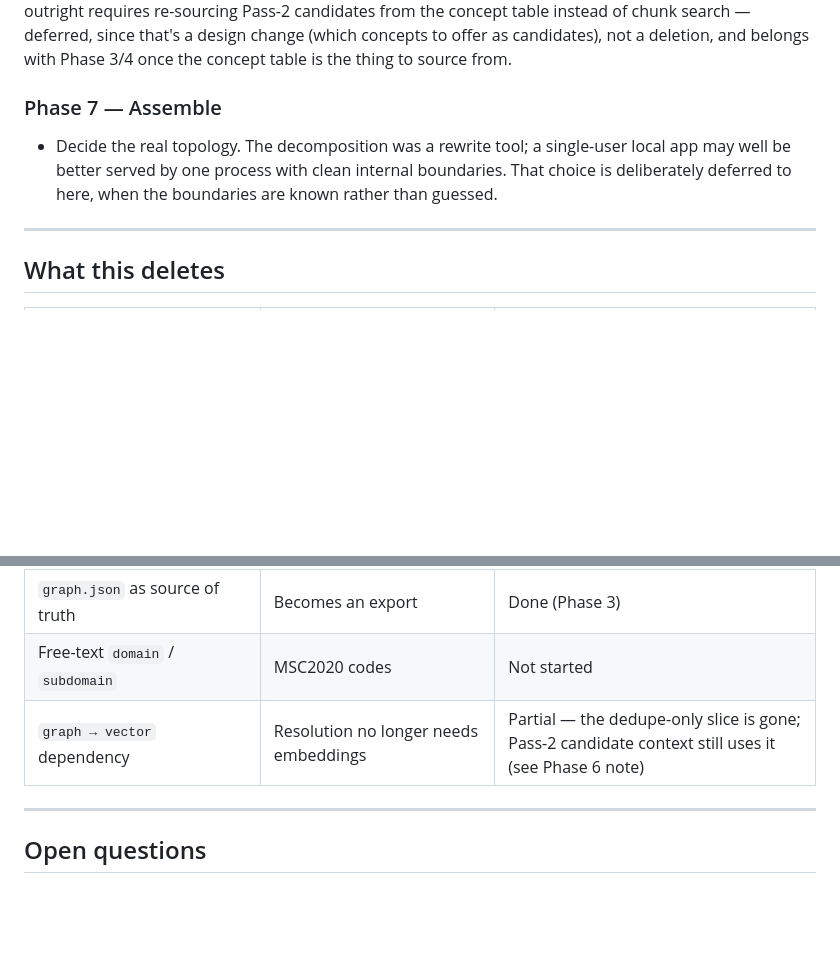
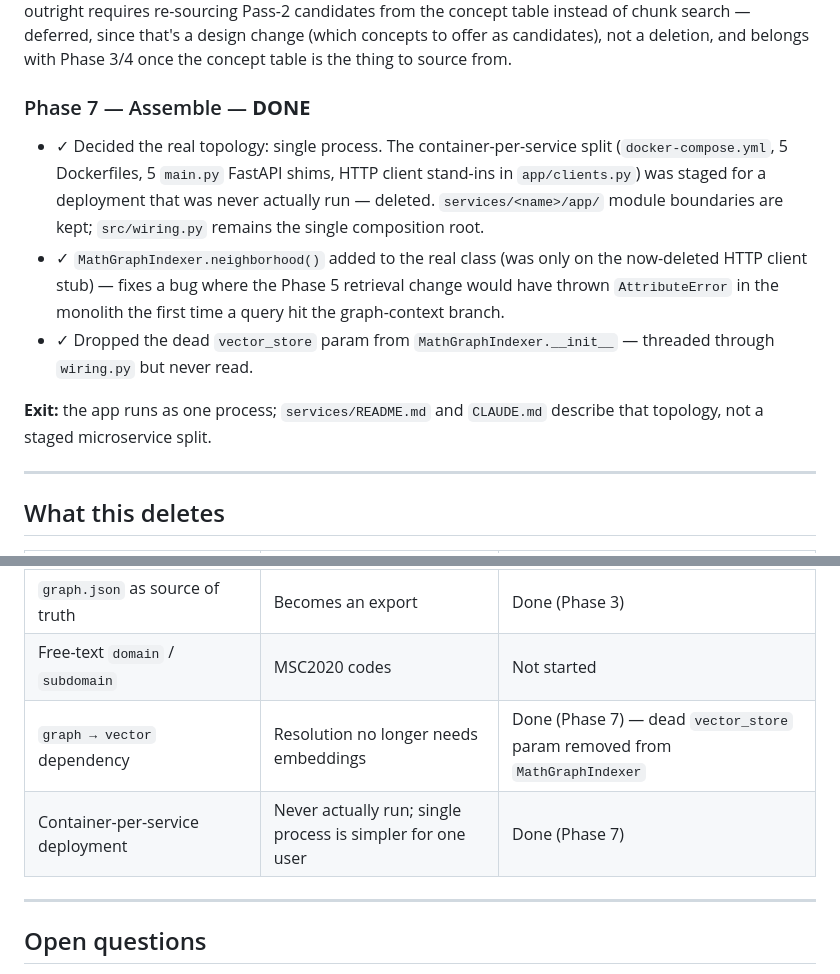
Before and after one commit to shantanu-urgunde-21/comeback-helper, a Markdown page: plan.md, 2 parts joined by grey strips. GitHub-like rendering; blank space fills up the shorter version.

Commit message:
docs: mark Phase 7 complete in plan.md

```diff
--- a/plan.md
+++ b/plan.md
@@ -311,10 +311,20 @@ the concept table instead of chunk search — deferred, since that's a design ch
 concepts to offer as candidates), not a deletion, and belongs with Phase 3/4 once the concept
 table is the thing to source from.
 
-### Phase 7 — Assemble
-- Decide the real topology. The decomposition was a rewrite tool; a single-user local app may
-  well be better served by one process with clean internal boundaries. That choice is
-  deliberately deferred to here, when the boundaries are known rather than guessed.
+### Phase 7 — Assemble — **DONE**
+- ✓ Decided the real topology: single process. The container-per-service split
+  (`docker-compose.yml`, 5 Dockerfiles, 5 `main.py` FastAPI shims, HTTP client stand-ins in
+  `app/clients.py`) was staged for a deployment that was never actually run — deleted.
+  `services/<name>/app/` module boundaries are kept; `src/wiring.py` remains the single
+  composition root.
+- ✓ `MathGraphIndexer.neighborhood()` added to the real class (was only on the now-deleted
+  HTTP client stub) — fixes a bug where the Phase 5 retrieval change would have thrown
+  `AttributeError` in the monolith the first time a query hit the graph-context branch.
+- ✓ Dropped the dead `vector_store` param from `MathGraphIndexer.__init__` — threaded through
+  `wiring.py` but never read.
+
+**Exit:** the app runs as one process; `services/README.md` and `CLAUDE.md` describe that
+topology, not a staged microservice split.
 
 ---
 
@@ -328,7 +338,8 @@ table is the thing to source from.
 | Load-time self-heal | Nothing to heal | Done (Phase 6) |
 | `graph.json` as source of truth | Becomes an export | Done (Phase 3) |
 | Free-text `domain` / `subdomain` | MSC2020 codes | Not started |
-| `graph → vector` dependency | Resolution no longer needs embeddings | Partial — the dedupe-only slice is gone; Pass-2 candidate context still uses it (see Phase 6 note) |
+| `graph → vector` dependency | Resolution no longer needs embeddings | Done (Phase 7) — dead `vector_store` param removed from `MathGraphIndexer` |
+| Container-per-service deployment | Never actually run; single process is simpler for one user | Done (Phase 7) |
 
 ---
 
```
